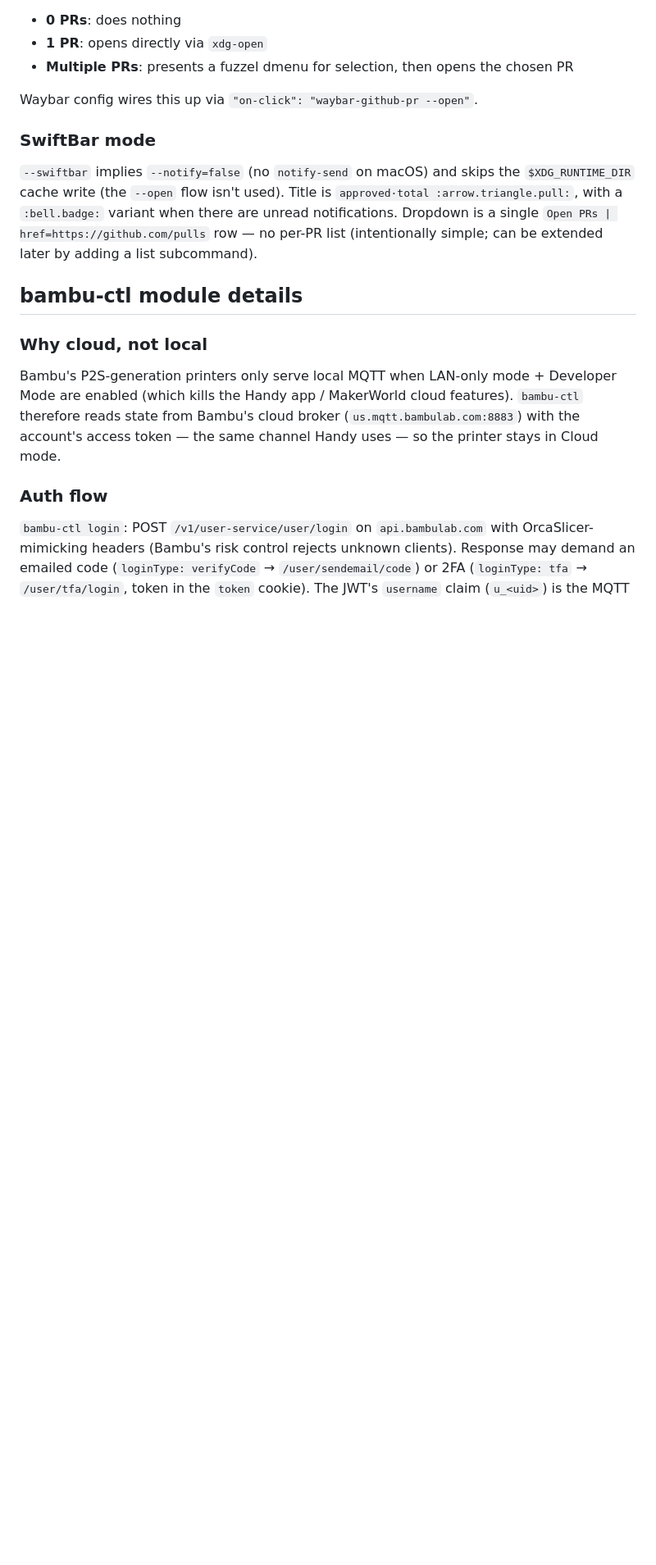
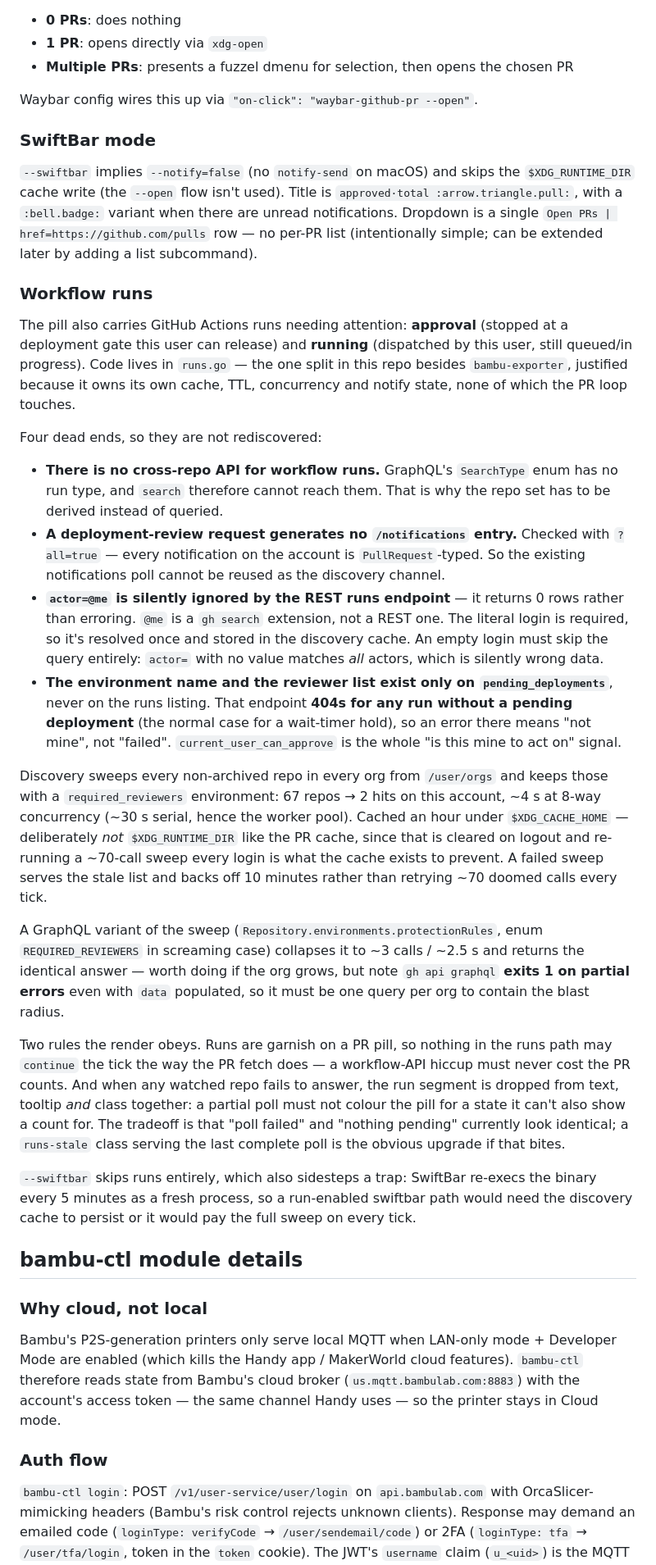
Before and after one commit to polarn/waybar-modules, a Markdown page: AGENTS.md, the part around the change. Shown at 82% size. Drawn GitHub-style; blank space fills up the shorter version.

Commit message:
docs: record why workflow runs can't be searched across repos
The dead ends are the reusable part: no GraphQL run search type, no
notification for a deployment review, actor=@me silently matching
nothing on the REST runs endpoint, and the environment name existing
only on pending_deployments.

Co-Authored-By: Claude Opus 5 (1M context) <noreply@anthropic.com>

```diff
--- a/AGENTS.md
+++ b/AGENTS.md
@@ -157,6 +157,25 @@ Waybar config wires this up via `"on-click": "waybar-github-pr --open"`.
 
 `--swiftbar` implies `--notify=false` (no `notify-send` on macOS) and skips the `$XDG_RUNTIME_DIR` cache write (the `--open` flow isn't used). Title is `approved·total :arrow.triangle.pull:`, with a `:bell.badge:` variant when there are unread notifications. Dropdown is a single `Open PRs | href=https://github.com/pulls` row — no per-PR list (intentionally simple; can be extended later by adding a list subcommand).
 
+### Workflow runs
+
+The pill also carries GitHub Actions runs needing attention: **approval** (stopped at a deployment gate this user can release) and **running** (dispatched by this user, still queued/in progress). Code lives in `runs.go` — the one split in this repo besides `bambu-exporter`, justified because it owns its own cache, TTL, concurrency and notify state, none of which the PR loop touches.
+
+Four dead ends, so they are not rediscovered:
+
+- **There is no cross-repo API for workflow runs.** GraphQL's `SearchType` enum has no run type, and `search` therefore cannot reach them. That is why the repo set has to be derived instead of queried.
+- **A deployment-review request generates no `/notifications` entry.** Checked with `?all=true` — every notification on the account is `PullRequest`-typed. So the existing notifications poll cannot be reused as the discovery channel.
+- **`actor=@me` is silently ignored by the REST runs endpoint** — it returns 0 rows rather than erroring. `@me` is a `gh search` extension, not a REST one. The literal login is required, so it's resolved once and stored in the discovery cache. An empty login must skip the query entirely: `actor=` with no value matches *all* actors, which is silently wrong data.
+- **The environment name and the reviewer list exist only on `pending_deployments`**, never on the runs listing. That endpoint **404s for any run without a pending deployment** (the normal case for a wait-timer hold), so an error there means "not mine", not "failed". `current_user_can_approve` is the whole "is this mine to act on" signal.
+
+Discovery sweeps every non-archived repo in every org from `/user/orgs` and keeps those with a `required_reviewers` environment: 67 repos → 2 hits on this account, ~4 s at 8-way concurrency (~30 s serial, hence the worker pool). Cached an hour under `$XDG_CACHE_HOME` — deliberately *not* `$XDG_RUNTIME_DIR` like the PR cache, since that is cleared on logout and re-running a ~70-call sweep every login is what the cache exists to prevent. A failed sweep serves the stale list and backs off 10 minutes rather than retrying ~70 doomed calls every tick.
+
+A GraphQL variant of the sweep (`Repository.environments.protectionRules`, enum `REQUIRED_REVIEWERS` in screaming case) collapses it to ~3 calls / ~2.5 s and returns the identical answer — worth doing if the org grows, but note `gh api graphql` **exits 1 on partial errors** even with `data` populated, so it must be one query per org to contain the blast radius.
+
+Two rules the render obeys. Runs are garnish on a PR pill, so nothing in the runs path may `continue` the tick the way the PR fetch does — a workflow-API hiccup must never cost the PR counts. And when any watched repo fails to answer, the run segment is dropped from text, tooltip *and* class together: a partial poll must not colour the pill for a state it can't also show a count for. The tradeoff is that "poll failed" and "nothing pending" currently look identical; a `runs-stale` class serving the last complete poll is the obvious upgrade if that bites.
+
+`--swiftbar` skips runs entirely, which also sidesteps a trap: SwiftBar re-execs the binary every 5 minutes as a fresh process, so a run-enabled swiftbar path would need the discovery cache to persist or it would pay the full sweep on every tick.
+
 ## bambu-ctl module details
 
 ### Why cloud, not local
```
Also changed, not shown: README.md (+2 -0 lines).
